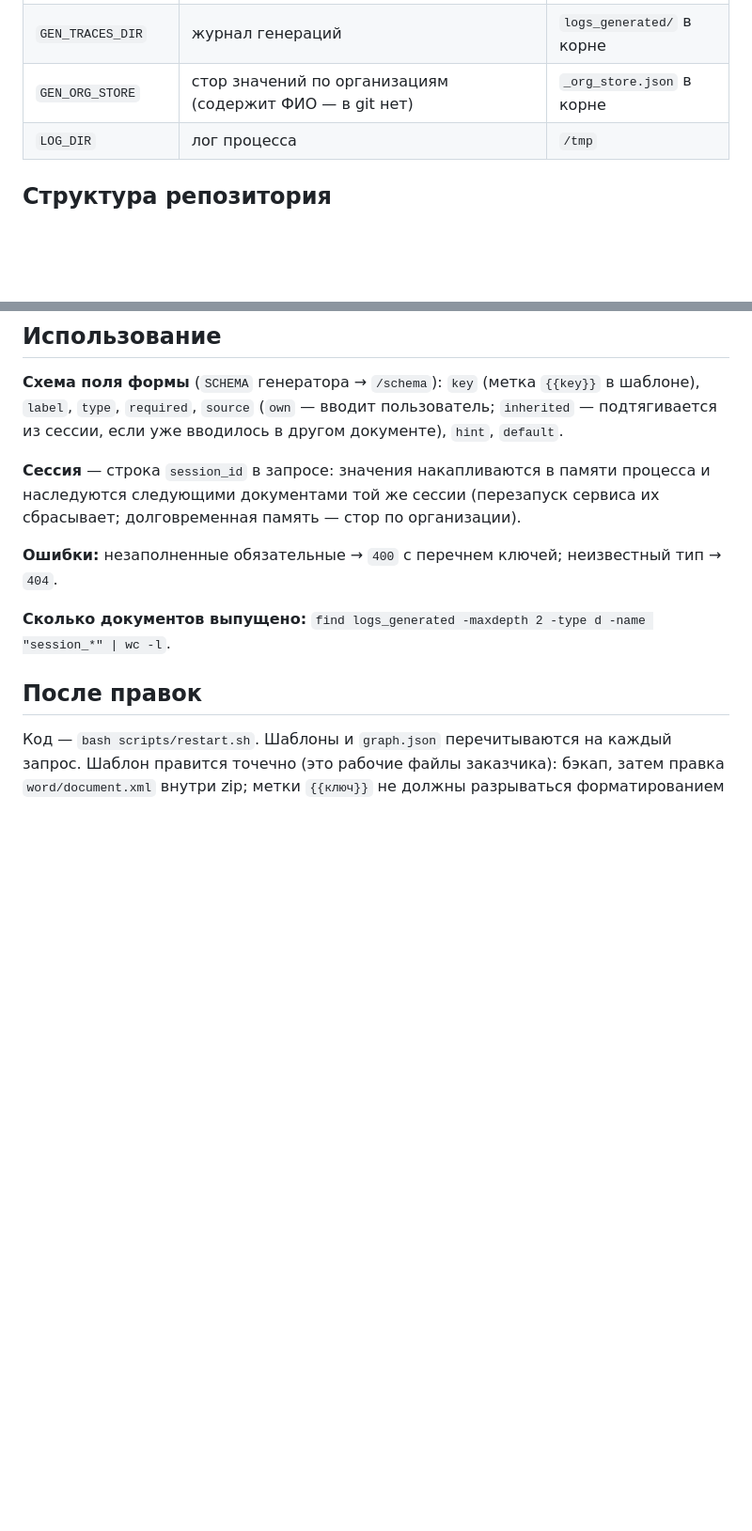
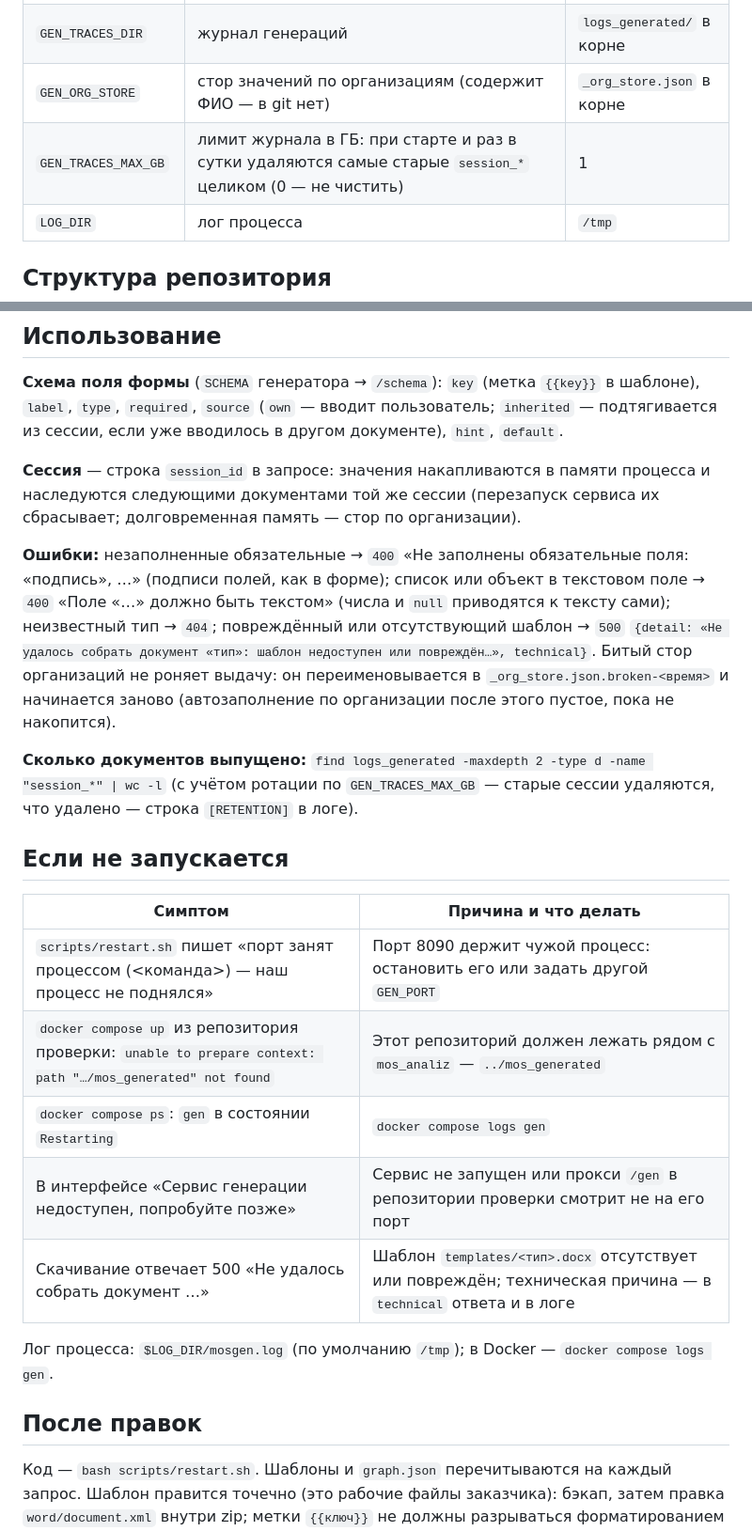
Before and after one commit to Maskedxxx/mos_generated, a Markdown page: README.md, 2 parts joined by grey strips. Shown at 94% size. Drawn GitHub-style; blank space fills up the shorter version.

Commit message:
Документация: ошибки API, «Если не запускается», GEN_TRACES_MAX_GB, журнал состояния §0

```diff
--- a/README.md
+++ b/README.md
@@ -53,6 +53,7 @@ curl -s http://localhost:8090/api/graph | head -c 200
 | `GEN_HOST`, `GEN_PORT` | адрес и порт uvicorn в `scripts/restart.sh` | `0.0.0.0`, 8090 |
 | `GEN_TRACES_DIR` | журнал генераций | `logs_generated/` в корне |
 | `GEN_ORG_STORE` | стор значений по организациям (содержит ФИО — в git нет) | `_org_store.json` в корне |
+| `GEN_TRACES_MAX_GB` | лимит журнала в ГБ: при старте и раз в сутки удаляются самые старые `session_*` целиком (0 — не чистить) | 1 |
 | `LOG_DIR` | лог процесса | `/tmp` |
 
 ## Структура репозитория
@@ -81,9 +82,27 @@ logs_generated/      журнал (не в git)
 наследуются следующими документами той же сессии (перезапуск сервиса их сбрасывает;
 долговременная память — стор по организации).
 
-**Ошибки:** незаполненные обязательные → `400` с перечнем ключей; неизвестный тип → `404`.
+**Ошибки:** незаполненные обязательные → `400` «Не заполнены обязательные поля: «подпись», …» (подписи
+полей, как в форме); список или объект в текстовом поле → `400` «Поле «…» должно быть текстом» (числа и
+`null` приводятся к тексту сами); неизвестный тип → `404`; повреждённый или отсутствующий шаблон → `500`
+`{detail: «Не удалось собрать документ «тип»: шаблон недоступен или повреждён…», technical}`. Битый стор
+организаций не роняет выдачу: он переименовывается в `_org_store.json.broken-<время>` и начинается заново
+(автозаполнение по организации после этого пустое, пока не накопится).
 
-**Сколько документов выпущено:** `find logs_generated -maxdepth 2 -type d -name "session_*" | wc -l`.
+**Сколько документов выпущено:** `find logs_generated -maxdepth 2 -type d -name "session_*" | wc -l`
+(с учётом ротации по `GEN_TRACES_MAX_GB` — старые сессии удаляются, что удалено — строка `[RETENTION]` в логе).
+
+## Если не запускается
+
+| Симптом | Причина и что делать |
+|---|---|
+| `scripts/restart.sh` пишет «порт занят процессом <PID> (<команда>) — наш процесс не поднялся» | Порт 8090 держит чужой процесс: остановить его или задать другой `GEN_PORT` |
+| `docker compose up` из репозитория проверки: `unable to prepare context: path "…/mos_generated" not found` | Этот репозиторий должен лежать рядом с `mos_analiz` — `../mos_generated` |
+| `docker compose ps`: `gen` в состоянии `Restarting` | `docker compose logs gen` |
+| В интерфейсе «Сервис генерации недоступен, попробуйте позже» | Сервис не запущен или прокси `/gen` в репозитории проверки смотрит не на его порт |
+| Скачивание отвечает 500 «Не удалось собрать документ …» | Шаблон `templates/<тип>.docx` отсутствует или повреждён; техническая причина — в `technical` ответа и в логе |
+
+Лог процесса: `$LOG_DIR/mosgen.log` (по умолчанию `/tmp`); в Docker — `docker compose logs gen`.
 
 ## После правок
 
```
Also changed, not shown: docs/internal/СОСТОЯНИЕ_ГЕНЕРАЦИЯ.md (+17 -0 lines).
